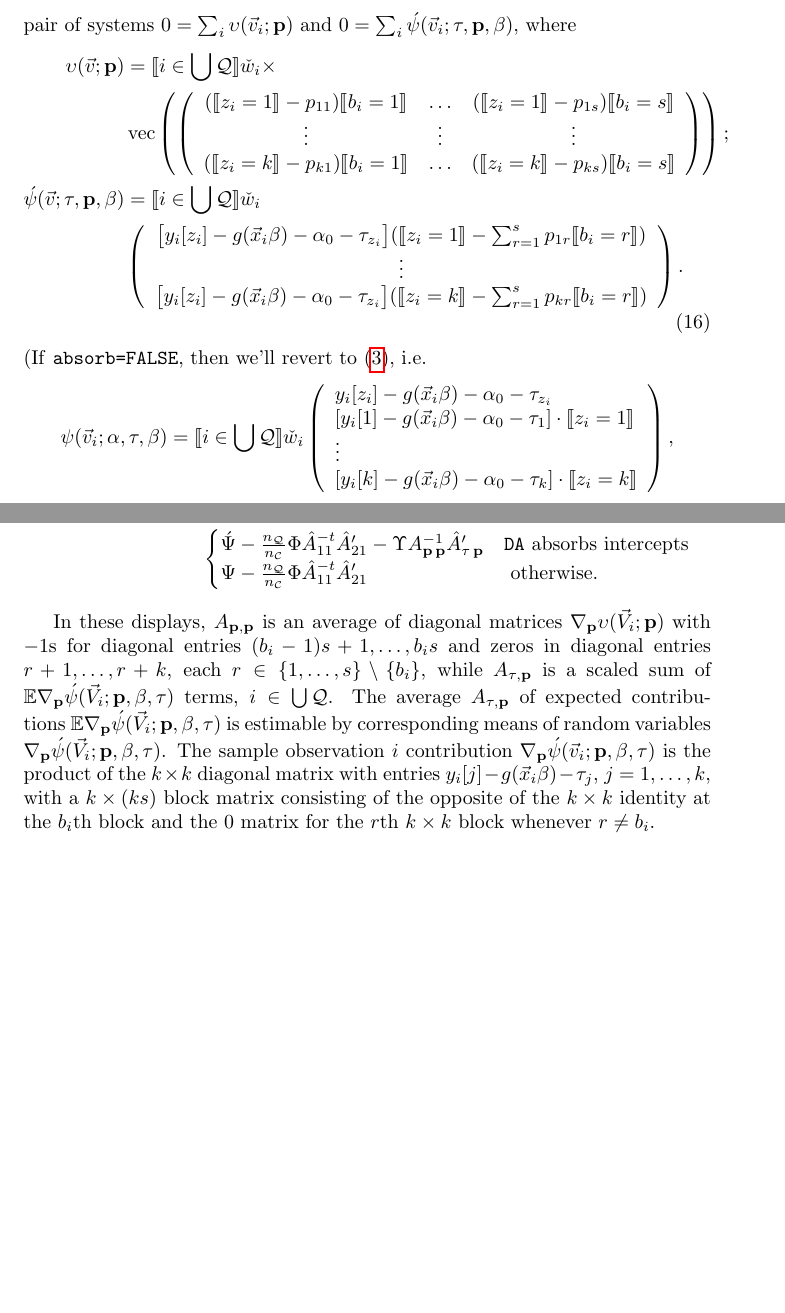
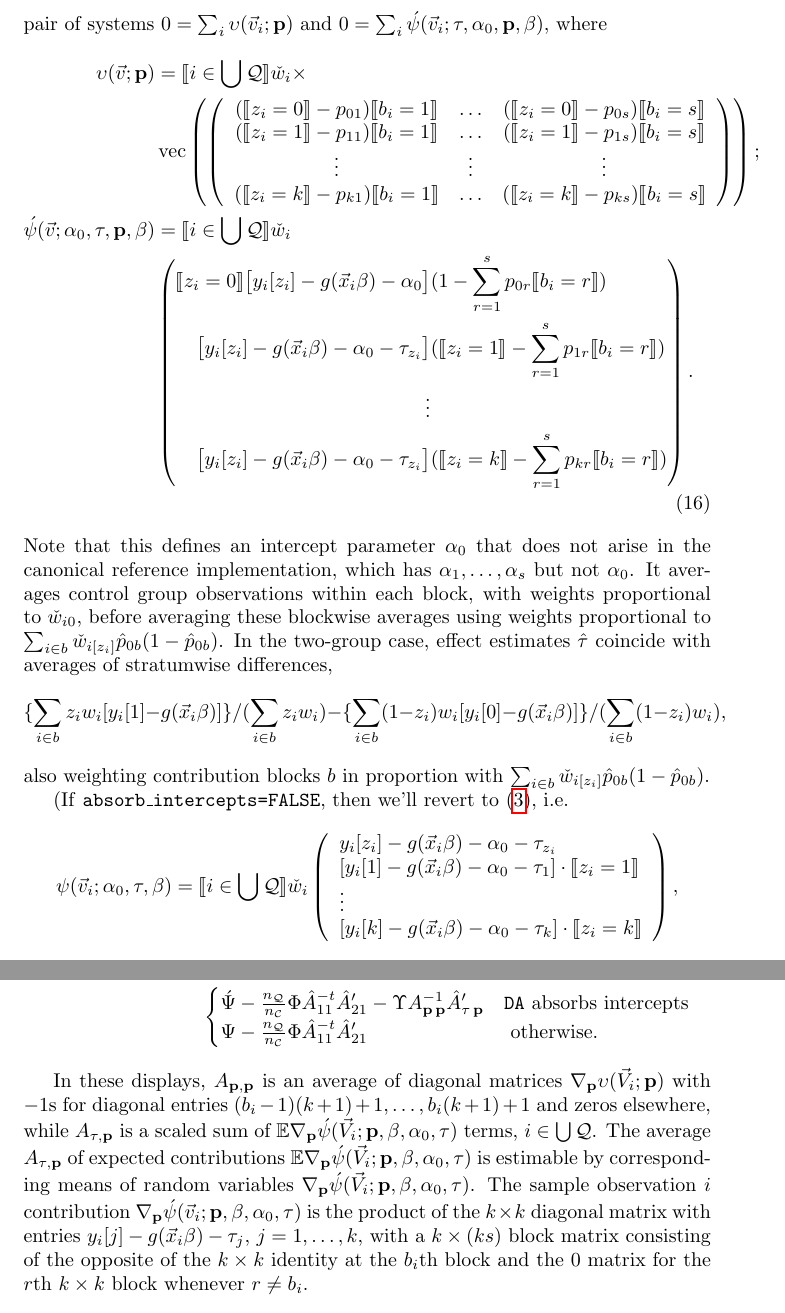
Before and after one commit to benbhansen-stats/propertee, a LaTeX document (vignettes/not-for-cran/estfun_DA.tex): two parts of pages 11 and 12 of 15, joined at a grey line, cut so that both start at the same text, the shorter picture padded with empty space. Compiled offline with pdfLaTeX.

Commit message:
Artificial intercept parameter under absorption scenario
Under absorption, this commit calls for additions to both psi and
upsilon estimating functions, adding 1 new column to the former and
s (the no of blocks) to the latter.  Thus it also calls for:

- an additional intercept coefficient to be computed by lmitt.formula()
- additional columns within the A_{pp} and A_{p\tau} matrices that
   estfun_DB_blockabsorb() handles and computes with

cf. #188

```diff
--- a/vignettes/not-for-cran/estfun_DA.tex
+++ b/vignettes/not-for-cran/estfun_DA.tex
@@ -733,7 +733,7 @@ As applied to a \texttt{teeMod} object with
 \texttt{absorbed\_intercepts} set to \texttt{T}, we need \texttt{estfun()} to switch out the system of equations
 $0=\sum_{i}\psi(\vec{v}_{i}; \tau, \alpha, \beta)$
 for the pair of systems $0 = \sum_{i}\absorbInterceptsEF(\vec{v}_{i}; \mathbf{p})$ and
-$0= \sum_{i}\acute{\psi}(\vec{v}_{i}; \tau, \mathbf{p},
+$0= \sum_{i}\acute{\psi}(\vec{v}_{i}; \tau, \alpha_{0}, \mathbf{p},
 \beta)$,  where
 \begin{align}
   \absorbInterceptsEF(\vec{v}; \mathbf{p}) &=
@@ -741,11 +741,11 @@ $0= \sum_{i}\acute{\psi}(\vec{v}_{i}; \tau, \mathbf{p},
   &\operatorname{vec}\left(%
     \left(
     \begin{array}{ccc}
-      % (\indicator{z_{i}=0}-p_{01})\indicator{b_{i}=1}
-      % &\ldots
-      % &
-      %   (\indicator{z_{i}=0}-p_{0s})\indicator{b_{i}=s}
-      % \\
+      (\indicator{z_{i}=0}-p_{01})\indicator{b_{i}=1}
+      &\ldots
+      &
+        (\indicator{z_{i}=0}-p_{0s})\indicator{b_{i}=s}
+      \\
       (\indicator{z_{i}=1}-p_{11})\indicator{b_{i}=1}
       &\ldots
       &
@@ -758,33 +758,51 @@ $0= \sum_{i}\acute{\psi}(\vec{v}_{i}; \tau, \mathbf{p},
         (\indicator{z_{i}=k}-p_{ks})\indicator{b_{i}=s}\\                                      \end{array}
   \right)%
   \right) ;\nonumber \\
-  \acute{\psi}(\vec{v}; \tau, \mathbf{p}, \beta) &=
+  \acute{\psi}(\vec{v}; \alpha_{0}, \tau, \mathbf{p}, \beta) &=
 \indicator{i \in \bigcup \mathcal{Q}}\owt[] \nonumber \\
 &\left(
-  \begin{array}{c}
-    % \big[y_{i}[z_{i}]
-    % -
-    % g(\vec{x}_{i}\beta)-\alpha_{0}-\tau_{z_{i}}\big]
-    % (
-    % \indicator{z_{i}=0} - \sum_{r=1}^{s}p_{0r}\indicator{b_{i}=r})\\
+  \begin{aligned}
+    \indicator{z_{i}=0} \big[y_{i}[z_{i}]
+    -
+    g(\vec{x}_{i}\beta)-\alpha_{0}\big]
+    &(
+   1 - \sum_{r=1}^{s}p_{0r}\indicator{b_{i}=r}) \\
     \big[y_{i}[z_{i}]
     -
     g(\vec{x}_{i}\beta)-\alpha_{0}-\tau_{z_{i}}\big]
-    (
+    &(
     \indicator{z_{i}=1} - \sum_{r=1}^{s}p_{1r}\indicator{b_{i}=r})\\
     \vdots \\
     {}\big[y_{i}[z_{i}]
     - g(\vec{x}_{i}\beta) - \alpha_{0}-
     \tau_{z_{i}}\big]
-    (\indicator{z_{i}=k}
+    &(\indicator{z_{i}=k}
     - \sum_{r=1}^{s}p_{kr}\indicator{b_{i}=r})\\
-  \end{array}
+  \end{aligned}
 \right) . \label{eq:upsilondef}
 \end{align}
-(If \texttt{absorb=FALSE}, then we'll revert to \eqref{eq:14}, i.e.
+Note that this defines an intercept parameter $\alpha_{0}$ that does not arise
+in the canonical reference implementation, which has $\alpha_{1},
+\ldots, \alpha_{s}$ but not $\alpha_{0}$. It averages control group
+observations within each block, with weights proportional to
+$\owt[0]$, before averaging these blockwise averages using weights
+proportional to $\sum_{i\in b}\owt \hat{p}_{0b}(1-\hat{p}_{0b})$. In
+the two-group case, effect estimates $\hat{\tau}$ coincide with
+averages of stratumwise differences,
+\begin{equation*}
+  \{\sum_{i \in b}
+z_{i}w_{i}[y_{i}[1] - g(\vec{x}_{i}\beta)]\}/(\sum_{i \in b}
+z_{i}w_{i}) - \{\sum_{i \in b}
+(1-z_{i})w_{i}[y_{i}[0] - g(\vec{x}_{i}\beta)]\}/(\sum_{i \in b}
+(1-z_{i})w_{i}),
+\end{equation*}
+also weighting contribution blocks $b$ in proportion with $\sum_{i\in b}\owt
+\hat{p}_{0b}(1-\hat{p}_{0b})$.
+
+(If \texttt{absorb\_intercepts=FALSE}, then we'll revert to \eqref{eq:14}, i.e.
 \begin{equation*}
          \psi(\vec{v}_{i};
-  \alpha, \tau, \beta) = \indicator{i \in \bigcup \mathcal{Q}}\owt[]
+  \alpha_{0}, \tau, \beta) = \indicator{i \in \bigcup \mathcal{Q}}\owt[]
          \left( \begin{array}{l}
            y_{i}[z_{i}] - g(\vec{x}_{i}\beta)-
                   \alpha_0 - \tau_{z_{i}}\\
@@ -873,16 +891,15 @@ estimation one uses as estimating function
 
 In these displays, $A_{\mathbf{p}, \mathbf{p}}$ is
 an average of diagonal matrices $\nabla_{\mathbf{p}}\absorbInterceptsEF(\vec{V}_{i};
-\mathbf{p})$ with $-1$s for diagonal entries $(b_{i}-1)s+1, \ldots,
-b_{i}s$ and zeros in diagonal entries $r+1, \ldots, r+k$, each
-$r \in \{1, \ldots, s\}\setminus \{b_{i}\}$, while $A_{\tau,
+\mathbf{p})$ with $-1$s for diagonal entries $(b_{i}-1)(k+1)+1, \ldots,
+b_{i}(k+1) +1$ and zeros elsewhere, while $A_{\tau,
   \mathbf{p}}$ is a scaled sum of $\mathbb{E} \nabla_{\mathbf{p}}\acute{\psi}(\vec{V}_{i};
-\mathbf{p}, \beta, \tau)$ terms, $i \in \bigcup \mathcal{Q}$. The average $A_{\tau,
+\mathbf{p}, \beta, \alpha_{0}, \tau)$ terms, $i \in \bigcup \mathcal{Q}$. The average $A_{\tau,
   \mathbf{p}}$ of expected contributions $\mathbb{E} \nabla_{\mathbf{p}}\acute{\psi}(\vec{V}_{i};
-\mathbf{p}, \beta, \tau)$ is estimable by corresponding means of
+\mathbf{p}, \beta, \alpha_{0}, \tau)$ is estimable by corresponding means of
 random variables $\nabla_{\mathbf{p}}\acute{\psi}(\vec{V}_{i};
-\mathbf{p}, \beta, \tau)$.  The sample observation $i$ contribution $\nabla_{\mathbf{p}}\acute{\psi}(\vec{v}_{i};
-\mathbf{p}, \beta, \tau)$ is the product of the $k \times k$
+\mathbf{p}, \beta, \alpha_{0}, \tau)$.  The sample observation $i$ contribution $\nabla_{\mathbf{p}}\acute{\psi}(\vec{v}_{i};
+\mathbf{p}, \beta, \alpha_{0}, \tau)$ is the product of the $k \times k$
 diagonal matrix with entries $y_{i}[j] - g(\vec{x}_{i}\beta) -
 \tau_{j}$, $j=1, \ldots, k$, with a $k \times (ks)$ block matrix
 consisting of the opposite of the $k\times k$ identity at the
```
Also changed, not shown: vignettes/not-for-cran/estfun_DA.tex (4 more changed lines).
